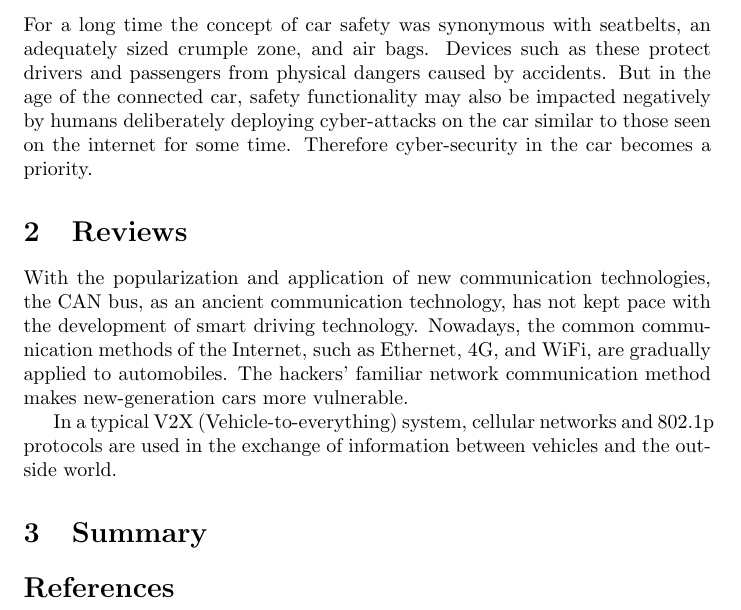
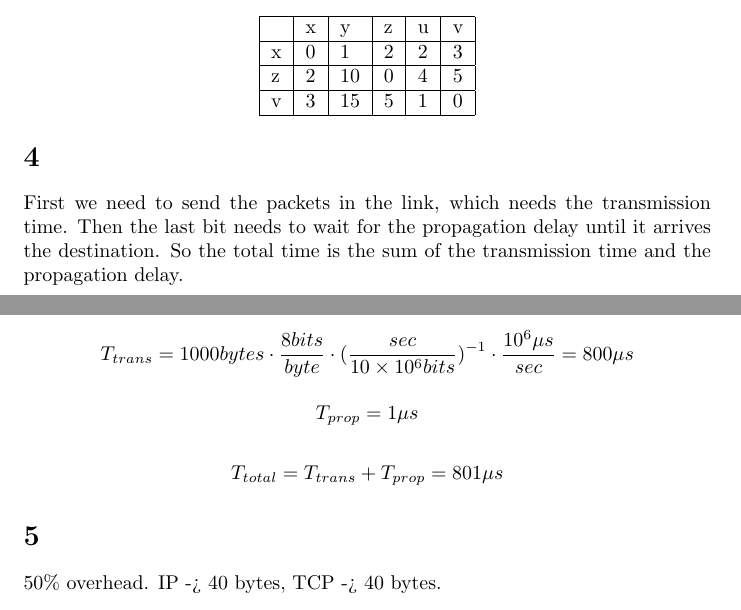
Before and after one commit to SteveCharlesYang/CommNetwork-HW, a LaTeX problem sheet (HW3.tex): part of the page before the commit and two parts of pages 1 and 2 of 2 after it, the two joined at a grey line, cut at the place of the change. Compiled offline with pdfLaTeX.

Commit message:
位于分支 master  要提交的变更： 	修改：     HW3.pdf 	修改：     HW3.tex

```diff
--- a/HW3.tex
+++ b/HW3.tex
@@ -12,4 +9,3 @@
-For a long time the concept of car safety was synonymous with seatbelts, an adequately sized crumple zone, and air bags. Devices such as these protect drivers and passengers from physical dangers caused by accidents. But in the age of the connected car, safety functionality may also be impacted negatively by humans deliberately deploying cyber-attacks on the car similar to those seen on the internet for some time. Therefore cyber-security in the car becomes a priority.
+\section{}
+8 interfaces; 3 forwarding tables.
 
-\section{Reviews}
-With the popularization and application of new communication technologies, the CAN bus, as an ancient communication technology, has not kept pace with the development of smart driving technology. Nowadays, the common communication methods of the Internet, such as Ethernet, 4G, and WiFi, are gradually applied to automobiles. The hackers' familiar network communication method makes new-generation cars more vulnerable.
@@ -16,2 +18 @@ With the popularization and application of new communication technologies, the C
 
-In a typical V2X (Vehicle-to-everything) system, cellular networks and 802.1p protocols are used in the exchange of information between vehicles and the outside world.
@@ -18,7 +30,30 @@ In a typical V2X (Vehicle-to-everything) system, cellular networks and 802.1p pr
+End:
+\begin{center}
+  \begin{tabular}{|l|l|l|l|l|l|}
+  \hline
+    & x & y  & z & u & v \\ \hline
+  x & 0 & 1  & 2 & 2 & 3 \\ \hline
+  z & 2 & 10 & 0 & 4 & 5 \\ \hline
+  v & 3 & 15 & 5 & 1 & 0 \\ \hline
+  \end{tabular}
+\end{center}
 
-\section{Summary}
+\section{}
+First we need to send the packets in the link, which needs the transmission
+time. Then the last bit needs to wait for the propagation delay until it
+arrives the destination. So the total time is the sum of the transmission
+time and the propagation delay.
 
-\bibliographystyle{plain}
-\bibliography{ref}
+$$ T_{trans} = 1000 bytes \cdot \frac{8 bits}{byte}
+\cdot (\frac{sec}{10 \times 10^6 bits})^{-1} \cdot
+\frac{10^6 \mu s}{sec} = 800 \mu s $$
+
+$$ T_{prop} = 1 \mu s $$
+
+$$ T_{total} = T_{trans} + T_{prop} = 801 \mu s $$
+
+\section{}
+50\% overhead.
+IP -­> 40 bytes, TCP -­> 40 bytes.
 
 \end{document}
```
Also changed, not shown: HW3.pdf, HW3.tex (24 more changed lines).
